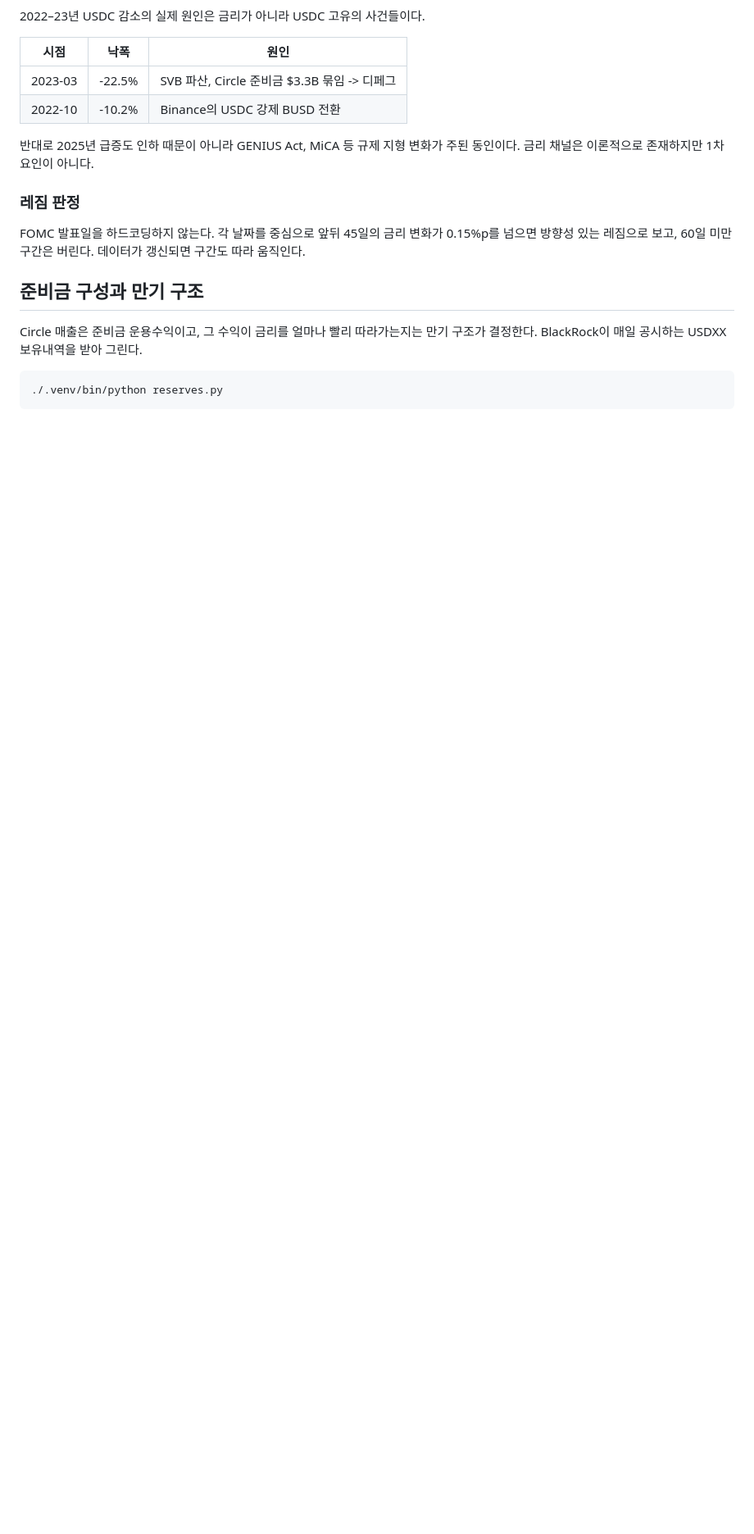
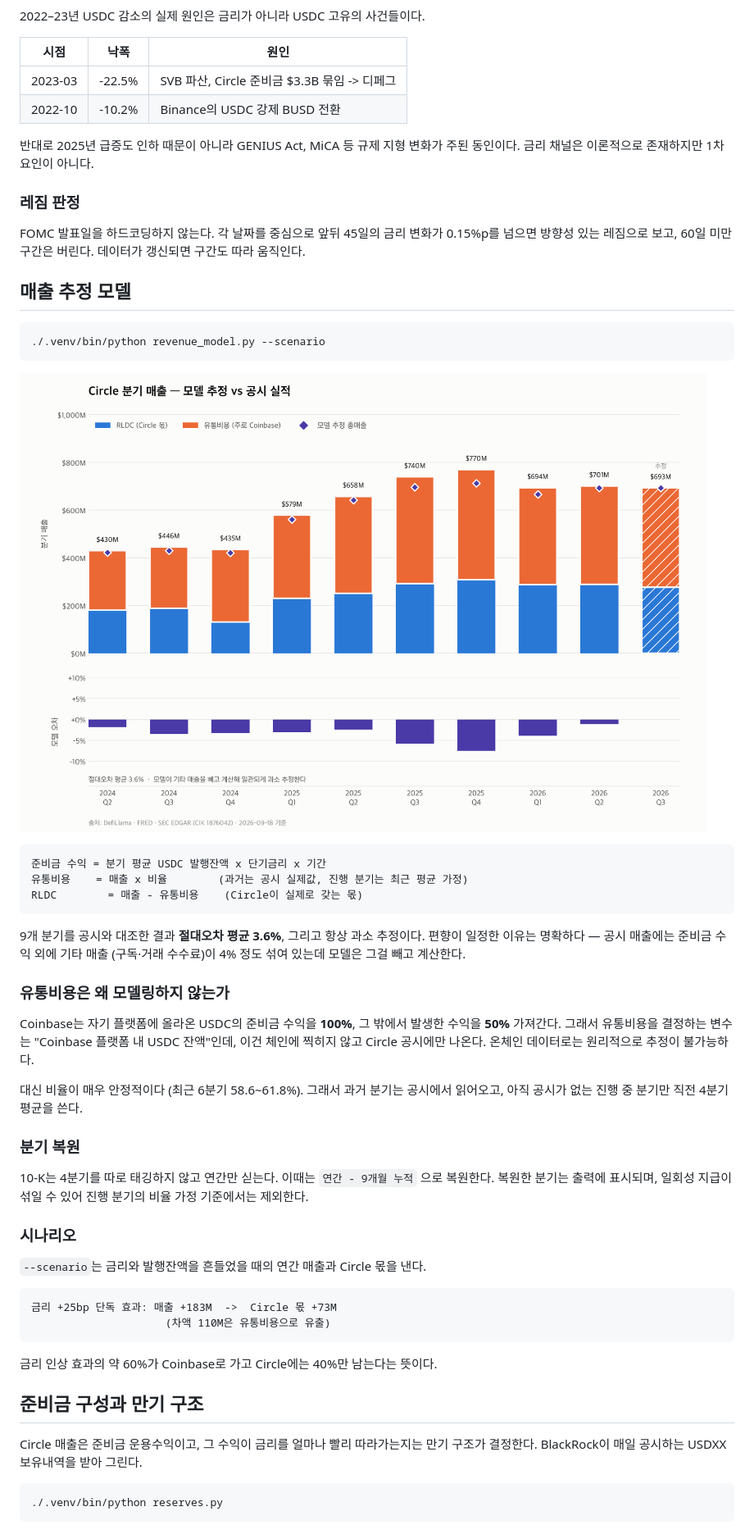
Before and after one commit to gwonyongjin94-ui/Circle-Revenue-structure, a Markdown page: README.md, the part around one of its changes. Shown at 82% size. GitHub-like rendering; pictures changed too: assets/revenue_model.png (added); blank space fills up the shorter version.

````diff
--- a/README.md
+++ b/README.md
@@ -57,6 +57,51 @@ USDT는 같은 인상기 구간을 **증가하며** 통과했다.
 FOMC 발표일을 하드코딩하지 않는다. 각 날짜를 중심으로 앞뒤 45일의 금리 변화가
 0.15%p를 넘으면 방향성 있는 레짐으로 보고, 60일 미만 구간은 버린다.
 데이터가 갱신되면 구간도 따라 움직인다.
+
+## 매출 추정 모델
+
+```bash
+./.venv/bin/python revenue_model.py --scenario
+```
+
+![매출 모델](assets/revenue_model.png)
+
+```
+준비금 수익 = 분기 평균 USDC 발행잔액 x 단기금리 x 기간
+유통비용    = 매출 x 비율        (과거는 공시 실제값, 진행 분기는 최근 평균 가정)
+RLDC        = 매출 - 유통비용    (Circle이 실제로 갖는 몫)
+```
+
+9개 분기를 공시와 대조한 결과 **절대오차 평균 3.6%**, 그리고 항상 과소 추정이다.
+편향이 일정한 이유는 명확하다 — 공시 매출에는 준비금 수익 외에 기타 매출
+(구독·거래 수수료)이 4% 정도 섞여 있는데 모델은 그걸 빼고 계산한다.
+
+### 유통비용은 왜 모델링하지 않는가
+
+Coinbase는 자기 플랫폼에 올라온 USDC의 준비금 수익을 **100%**, 그 밖에서
+발생한 수익을 **50%** 가져간다. 그래서 유통비용을 결정하는 변수는 "Coinbase
+플랫폼 내 USDC 잔액"인데, 이건 체인에 찍히지 않고 Circle 공시에만 나온다.
+온체인 데이터로는 원리적으로 추정이 불가능하다.
+
+대신 비율이 매우 안정적이다 (최근 6분기 58.6~61.8%). 그래서 과거 분기는
+공시에서 읽어오고, 아직 공시가 없는 진행 중 분기만 직전 4분기 평균을 쓴다.
+
+### 분기 복원
+
+10-K는 4분기를 따로 태깅하지 않고 연간만 싣는다. 이때는 `연간 - 9개월 누적`
+으로 복원한다. 복원한 분기는 출력에 표시되며, 일회성 지급이 섞일 수 있어
+진행 분기의 비율 가정 기준에서는 제외한다.
+
+### 시나리오
+
+`--scenario`는 금리와 발행잔액을 흔들었을 때의 연간 매출과 Circle 몫을 낸다.
+
+```
+금리 +25bp 단독 효과: 매출 +183M  ->  Circle 몫 +73M
+                     (차액 110M은 유통비용으로 유출)
+```
+
+금리 인상 효과의 약 60%가 Coinbase로 가고 Circle에는 40%만 남는다는 뜻이다.
 
 ## 준비금 구성과 만기 구조
 
````
Also changed, not shown: other parts of README.md (+21 -1 lines), 2 other files.
